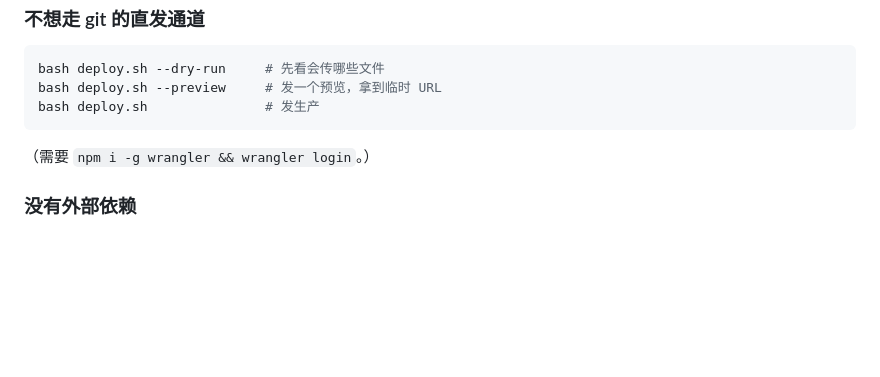
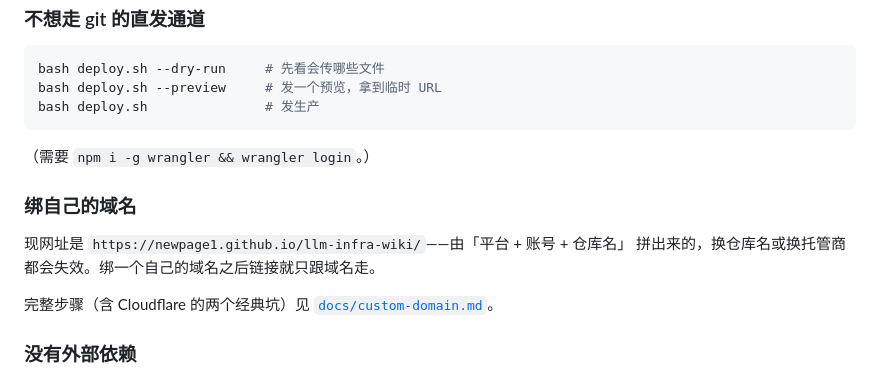
Before and after one commit to newpage1/llm-infra-wiki, a Markdown page: README.md, the part around the change. Drawn GitHub-style; blank space fills up the shorter version.

```diff
--- a/README.md
+++ b/README.md
@@ -706,6 +706,13 @@ bash deploy.sh               # 发生产
 
 （需要 `npm i -g wrangler && wrangler login`。）
 
+### 绑自己的域名
+
+现网址是 `https://newpage1.github.io/llm-infra-wiki/`——由「平台 + 账号 + 仓库名」
+拼出来的，换仓库名或换托管商都会失效。绑一个自己的域名之后链接就只跟域名走。
+
+完整步骤（含 Cloudflare 的两个经典坑）见 [`docs/custom-domain.md`](docs/custom-domain.md)。
+
 ### 没有外部依赖
 
 字体已自托管（`assets/fonts/`，10 个 woff2 共 177KB，由 `tools/fetch_fonts.py` 生成），
```
Also changed, not shown: docs/custom-domain.md (added, +110 -0 lines).
